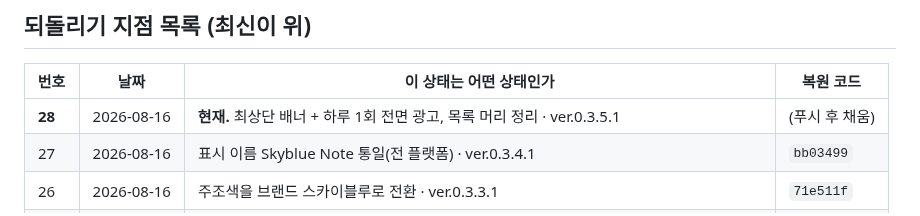
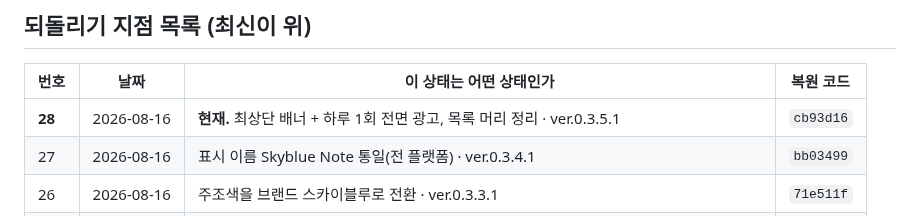
Before and after one commit to ziririt/simpletext-app, a Markdown page: 버전기록.md, the part around the change. Drawn GitHub-style.

Commit message:
버전기록: 복원 코드 채움

```diff
--- a/버전기록.md
+++ b/버전기록.md
@@ -19,7 +19,7 @@
 
 | 번호 | 날짜 | 이 상태는 어떤 상태인가 | 복원 코드 |
 |---|---|---|---|
-| **28** | 2026-08-16 | **현재.** 최상단 배너 + 하루 1회 전면 광고, 목록 머리 정리 · ver.0.3.5.1 | (푸시 후 채움) |
+| **28** | 2026-08-16 | **현재.** 최상단 배너 + 하루 1회 전면 광고, 목록 머리 정리 · ver.0.3.5.1 | `cb93d16` |
 | 27 | 2026-08-16 | 표시 이름 Skyblue Note 통일(전 플랫폼) · ver.0.3.4.1 | `bb03499` |
 | 26 | 2026-08-16 | 주조색을 브랜드 스카이블루로 전환 · ver.0.3.3.1 | `71e511f` |
 | 25 | 2026-08-16 | 정식 아이콘 Cloudfall 적용(전 플랫폼) · ver.0.3.2.1 | `06a48b1` |
```
